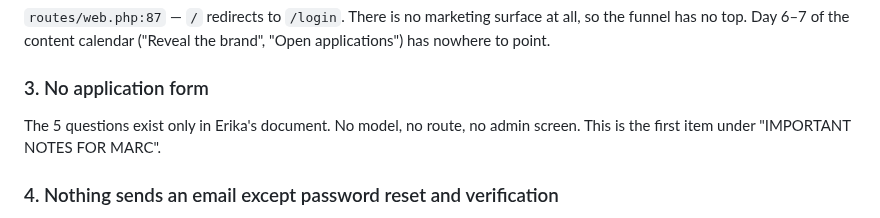
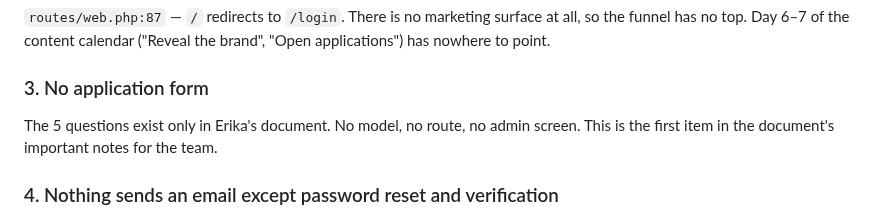
Before and after one commit to ptoayyazsharif/Erika_website, a Markdown page: escalate/docs/LAUNCH-PLAN.md, the part around the change. GitHub-like rendering.

Commit message:
Escalate launch plan: the VA is not named
Co-Authored-By: Claude Opus 5.5 <noreply@anthropic.com>
Claude-Session: https://claude.ai/code/session_01Kb9vCfsFkZMENJeBM4xhuw

```diff
--- a/escalate/docs/LAUNCH-PLAN.md
+++ b/escalate/docs/LAUNCH-PLAN.md
@@ -64,7 +64,7 @@ brand", "Open applications") has nowhere to point.
 ### 3. No application form
 
 The 5 questions exist only in Erika's document. No model, no route, no admin
-screen. This is the first item under "IMPORTANT NOTES FOR MARC".
+screen. This is the first item in the document's important notes for the team.
 
 ### 4. Nothing sends an email except password reset and verification
 
```
